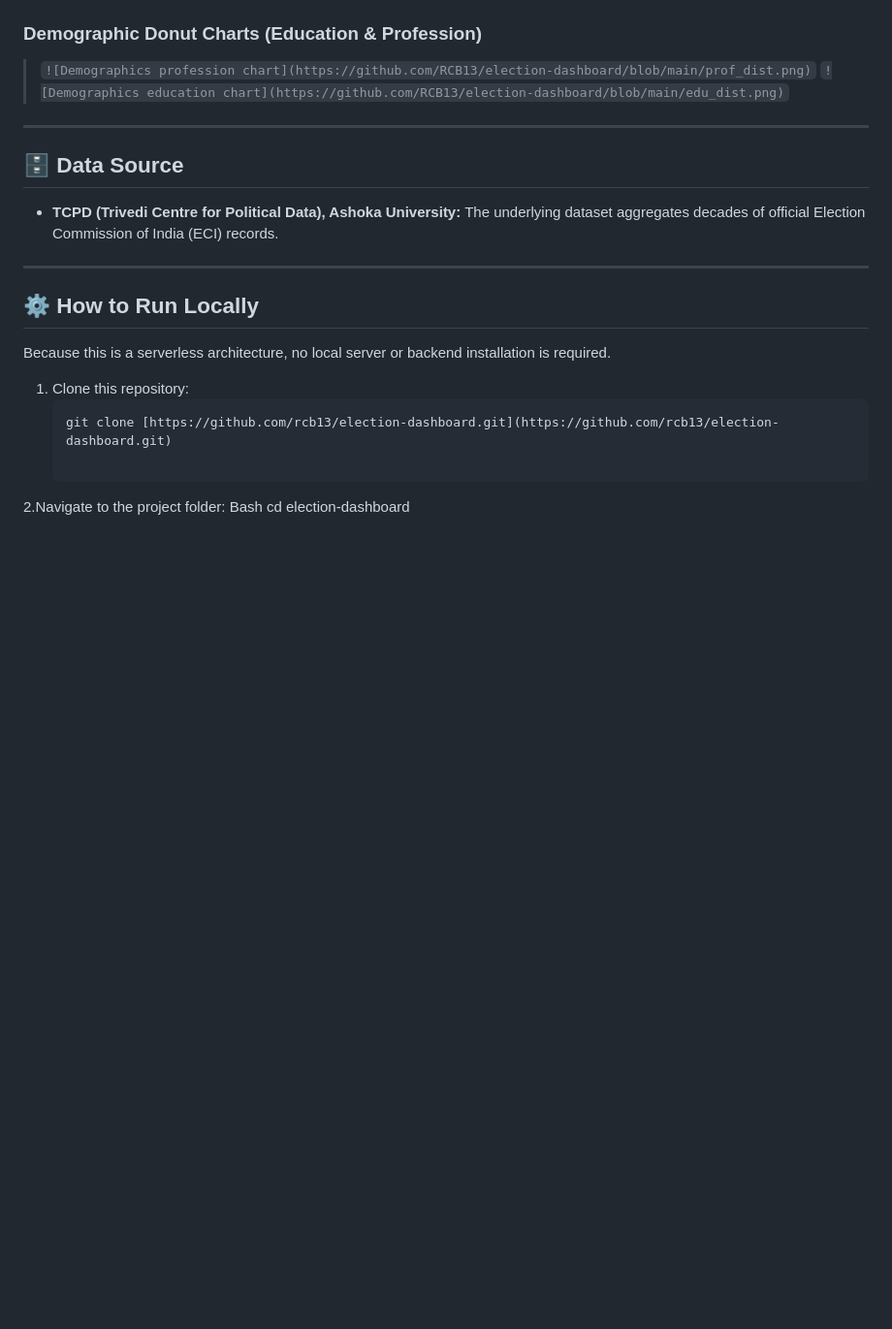
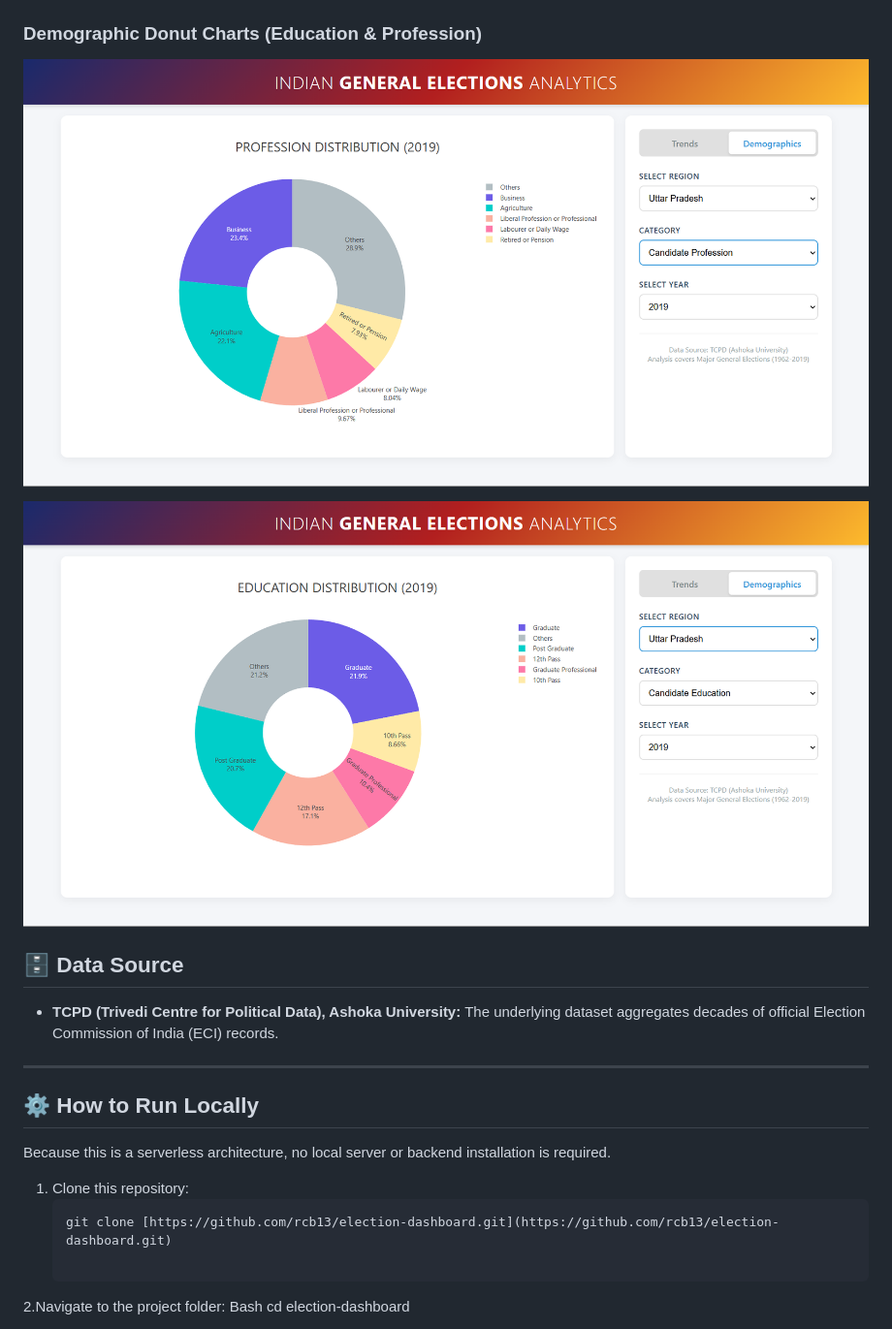
Before and after one commit to RCB13/election-dashboard, a Markdown page: README.md, the part around one of its changes. Shown at 97% size. Drawn GitHub-style; blank space fills up the shorter version.

```diff
--- a/README.md
+++ b/README.md
@@ -36,8 +37,8 @@ The dashboard provides interactive tracking for the following key electoral metr
 
 ### Demographic Donut Charts (Education & Profession)
-> `![Demographics profession chart](https://github.com/RCB13/election-dashboard/blob/main/prof_dist.png)`
-> `![Demographics education chart](https://github.com/RCB13/election-dashboard/blob/main/edu_dist.png)`
----
+![Demographics Profession Chart](prof_dist.png)
+
+![Demographics Education Chart](edu_dist.png)
 
 ## 🗄️ Data Source
 * **TCPD (Trivedi Centre for Political Data), Ashoka University:** The underlying dataset aggregates decades of official Election Commission of India (ECI) records.
```
Also changed, not shown: other parts of README.md (+3 -2 lines).
